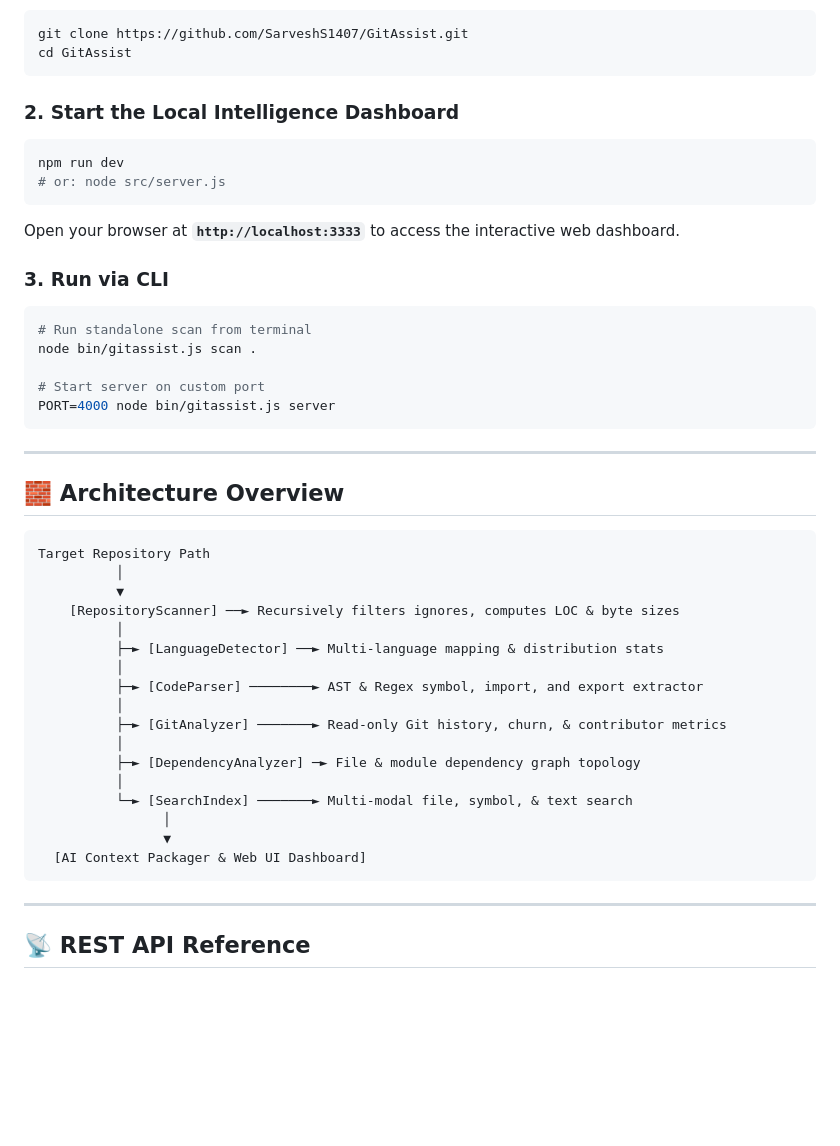
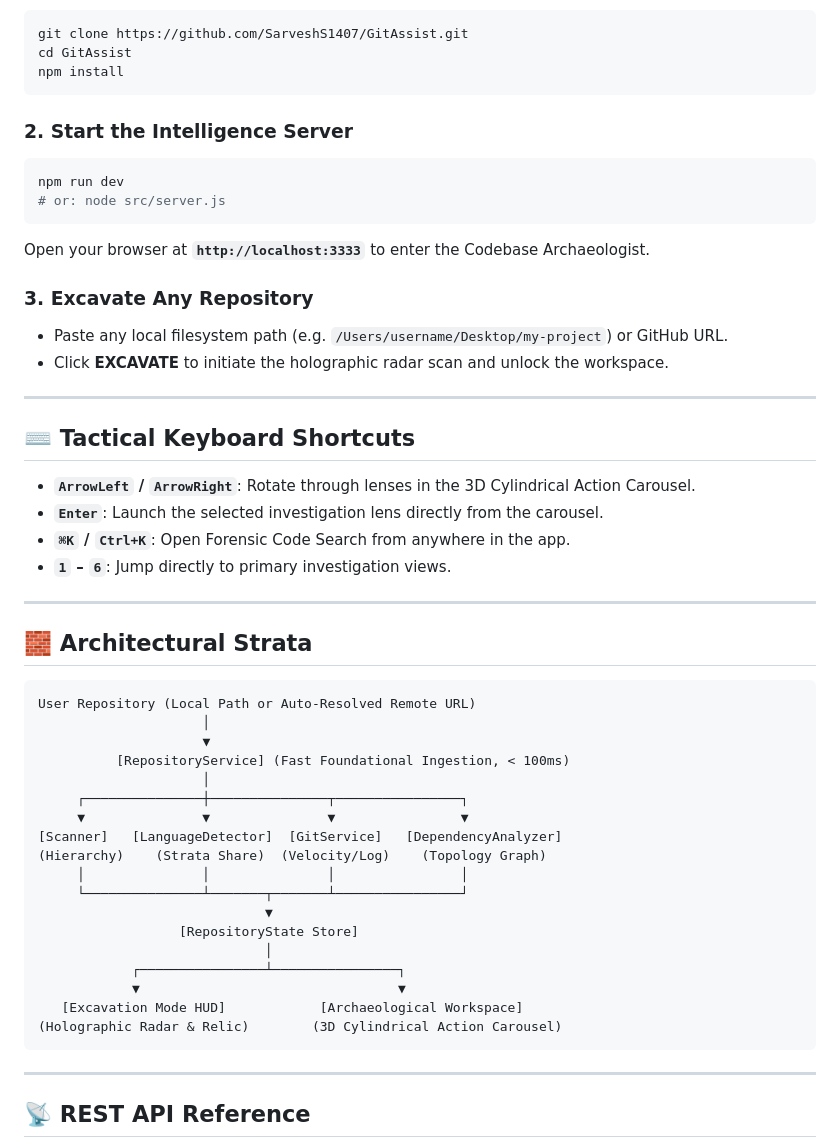
Before and after one commit to SarveshS1407/GitAssist, a Markdown page: README.md, the part around one of its changes. GitHub-like rendering; blank space fills up the shorter version.

````diff
--- a/README.md
+++ b/README.md
@@ -29,46 +53,52 @@ Clone the repository and install (no heavy external dependencies required; runs
 ```bash
 git clone https://github.com/SarveshS1407/GitAssist.git
 cd GitAssist
+npm install
 ```
 
-### 2. Start the Local Intelligence Dashboard
+### 2. Start the Intelligence Server
 ```bash
 npm run dev
 # or: node src/server.js
 ```
-Open your browser at **`http://localhost:3333`** to access the interactive web dashboard.
+Open your browser at **`http://localhost:3333`** to enter the Codebase Archaeologist.
 
-### 3. Run via CLI
-```bash
-# Run standalone scan from terminal
-node bin/gitassist.js scan .
-
-# Start server on custom port
-PORT=4000 node bin/gitassist.js server
-```
+### 3. Excavate Any Repository
+- Paste any local filesystem path (e.g. `/Users/username/Desktop/my-project`) or GitHub URL.
+- Click **EXCAVATE** to initiate the holographic radar scan and unlock the workspace.
 
 ---
 
-## 🧱 Architecture Overview
+## ⌨️ Tactical Keyboard Shortcuts
+
+- **`ArrowLeft` / `ArrowRight`**: Rotate through lenses in the 3D Cylindrical Action Carousel.
+- **`Enter`**: Launch the selected investigation lens directly from the carousel.
+- **`⌘K` / `Ctrl+K`**: Open Forensic Code Search from anywhere in the app.
+- **`1` – `6`**: Jump directly to primary investigation views.
+
+---
+
+## 🧱 Architectural Strata
 
 ```text
-Target Repository Path
-          │
-          ▼
-    [RepositoryScanner] ──► Recursively filters ignores, computes LOC & byte sizes
-          │
-          ├─► [LanguageDetector] ──► Multi-language mapping & distribution stats
-          │
-          ├─► [CodeParser] ────────► AST & Regex symbol, import, and export extractor
-          │
-          ├─► [GitAnalyzer] ───────► Read-only Git history, churn, & contributor metrics
-          │
-          ├─► [DependencyAnalyzer] ─► File & module dependency graph topology
-          │
-          └─► [SearchIndex] ───────► Multi-modal file, symbol, & text search
-                │
-                ▼
-  [AI Context Packager & Web UI Dashboard]
+User Repository (Local Path or Auto-Resolved Remote URL)
+                     │
+                     ▼
+          [RepositoryService] (Fast Foundational Ingestion, < 100ms)
+                     │
+     ┌───────────────┼───────────────┬────────────────┐
+     ▼               ▼               ▼                ▼
+[Scanner]   [LanguageDetector]  [GitService]   [DependencyAnalyzer]
+(Hierarchy)    (Strata Share)  (Velocity/Log)    (Topology Graph)
+     │               │               │                │
+     └───────────────┴───────┬───────┴────────────────┘
+                             ▼
+                  [RepositoryState Store]
+                             │
+            ┌────────────────┴────────────────┐
+            ▼                                 ▼
+   [Excavation Mode HUD]            [Archaeological Workspace]
+(Holographic Radar & Relic)        (3D Cylindrical Action Carousel)
 ```
 
 ---
````
Also changed, not shown: other parts of README.md (+58 -19 lines).
